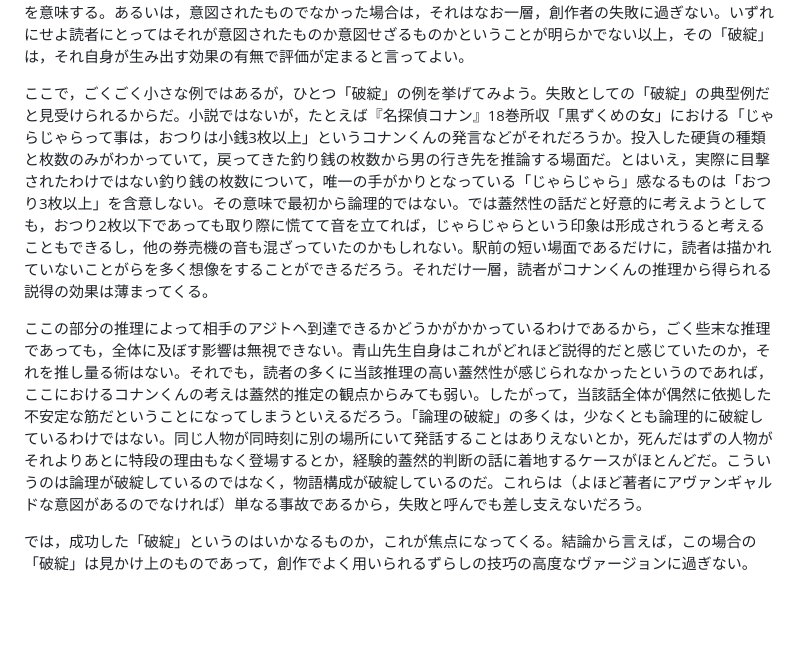
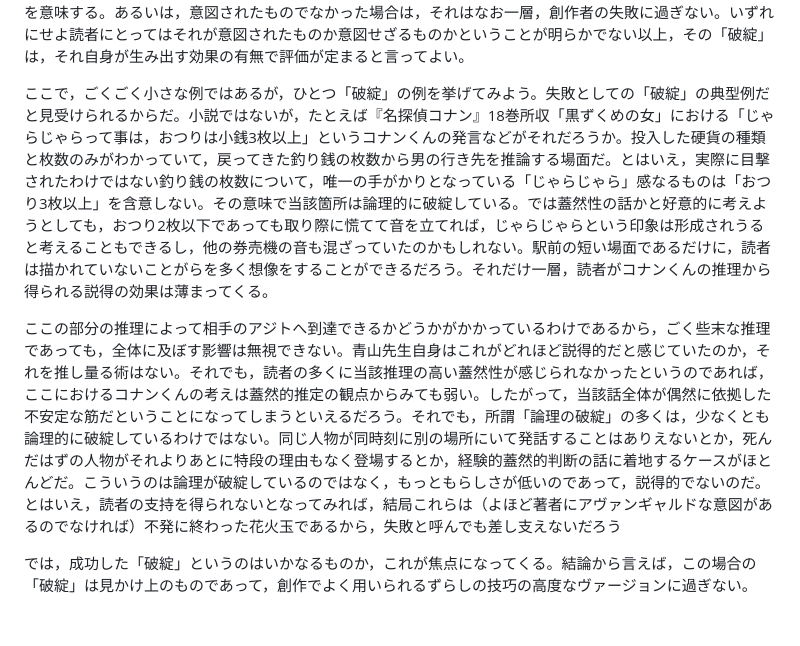
Before and after one commit to rintodo/rintodo.github.io, a Markdown page: XxSEBv.md, the part around the change. Rendered like a GitHub page.

```diff
--- a/XxSEBv.md
+++ b/XxSEBv.md
@@ -25,8 +25,8 @@ P { text-indent: 1em; }
             <p>テクストについて話をするとき，よく「論理」という言葉を耳にする。これはなにも，文芸や創作にかかわる人間の界隈に限られないが，話を限定するために，ここでは文芸創作における「論理」という概念とその分際について，思うことを試論的に述べてみたいと思う。</p>
             <p>まず前提からいえば，創作という日常言語の操作において「論理」という言葉が用いられる場合，それは高々インフォーマル・ロジックの意味である。決して狭義の論理ではない。多くの場合は，いかなる意味でも論理的な話ではない。だから，以下では，必要に応じて「蓋然的なもっともらしさがある」とか「連想の繋がりがある」とか，事態をできるだけ高い精度で示す表現を採用していくことになるだろう。</p>
             <p>読者はよく「論理が破綻している」という評価を作品に対して述べることがある。これは考えてみればなかなか厄介な感想だ。というのも，この「論理の破綻」には複数の種類があって，創作者が文芸的な効果をねらって意図的に構成したものが存在するからだ。もちろん，意図されたものであっても，それが読者にとっては効果的でない場合，それは読者の勝訴判決を意味するだろうし，創作者としても狙って敷いた技巧が失敗に終わったことを意味する。あるいは，意図されたものでなかった場合は，それはなお一層，創作者の失敗に過ぎない。いずれにせよ読者にとってはそれが意図されたものか意図せざるものかということが明らかでない以上，その「破綻」は，それ自身が生み出す効果の有無で評価が定まると言ってよい。</p>
-            <p>ここで，ごくごく小さな例ではあるが，ひとつ「破綻」の例を挙げてみよう。失敗としての「破綻」の典型例だと見受けられるからだ。小説ではないが，たとえば『名探偵コナン』18巻所収「黒ずくめの女」における「じゃらじゃらって事は，おつりは小銭3枚以上」というコナンくんの発言などがそれだろうか。投入した硬貨の種類と枚数のみがわかっていて，戻ってきた釣り銭の枚数から男の行き先を推論する場面だ。とはいえ，実際に目撃されたわけではない釣り銭の枚数について，唯一の手がかりとなっている「じゃらじゃら」感なるものは「おつり3枚以上」を含意しない。その意味で最初から論理的ではない。では蓋然性の話だと好意的に考えようとしても，おつり2枚以下であっても取り際に慌てて音を立てれば，じゃらじゃらという印象は形成されうると考えることもできるし，他の券売機の音も混ざっていたのかもしれない。駅前の短い場面であるだけに，読者は描かれていないことがらを多く想像をすることができるだろう。それだけ一層，読者がコナンくんの推理から得られる説得の効果は薄まってくる。</p>
-            <p>ここの部分の推理によって相手のアジトへ到達できるかどうかがかかっているわけであるから，ごく些末な推理であっても，全体に及ぼす影響は無視できない。青山先生自身はこれがどれほど説得的だと感じていたのか，それを推し量る術はない。それでも，読者の多くに当該推理の高い蓋然性が感じられなかったというのであれば，ここにおけるコナンくんの考えは蓋然的推定の観点からみても弱い。したがって，当該話全体が偶然に依拠した不安定な筋だということになってしまうといえるだろう。「論理の破綻」の多くは，少なくとも論理的に破綻しているわけではない。同じ人物が同時刻に別の場所にいて発話することはありえないとか，死んだはずの人物がそれよりあとに特段の理由もなく登場するとか，経験的蓋然的判断の話に着地するケースがほとんどだ。こういうのは論理が破綻しているのではなく，物語構成が破綻しているのだ。これらは（よほど著者にアヴァンギャルドな意図があるのでなければ）単なる事故であるから，失敗と呼んでも差し支えないだろう。</p>
+            <p>ここで，ごくごく小さな例ではあるが，ひとつ「破綻」の例を挙げてみよう。失敗としての「破綻」の典型例だと見受けられるからだ。小説ではないが，たとえば『名探偵コナン』18巻所収「黒ずくめの女」における「じゃらじゃらって事は，おつりは小銭3枚以上」というコナンくんの発言などがそれだろうか。投入した硬貨の種類と枚数のみがわかっていて，戻ってきた釣り銭の枚数から男の行き先を推論する場面だ。とはいえ，実際に目撃されたわけではない釣り銭の枚数について，唯一の手がかりとなっている「じゃらじゃら」感なるものは「おつり3枚以上」を含意しない。その意味で当該箇所は論理的に破綻している。では蓋然性の話かと好意的に考えようとしても，おつり2枚以下であっても取り際に慌てて音を立てれば，じゃらじゃらという印象は形成されうると考えることもできるし，他の券売機の音も混ざっていたのかもしれない。駅前の短い場面であるだけに，読者は描かれていないことがらを多く想像をすることができるだろう。それだけ一層，読者がコナンくんの推理から得られる説得の効果は薄まってくる。</p>
+            <p>ここの部分の推理によって相手のアジトへ到達できるかどうかがかかっているわけであるから，ごく些末な推理であっても，全体に及ぼす影響は無視できない。青山先生自身はこれがどれほど説得的だと感じていたのか，それを推し量る術はない。それでも，読者の多くに当該推理の高い蓋然性が感じられなかったというのであれば，ここにおけるコナンくんの考えは蓋然的推定の観点からみても弱い。したがって，当該話全体が偶然に依拠した不安定な筋だということになってしまうといえるだろう。それでも，所謂「論理の破綻」の多くは，少なくとも論理的に破綻しているわけではない。同じ人物が同時刻に別の場所にいて発話することはありえないとか，死んだはずの人物がそれよりあとに特段の理由もなく登場するとか，経験的蓋然的判断の話に着地するケースがほとんどだ。こういうのは論理が破綻しているのではなく，もっともらしさが低いのであって，説得的でないのだ。とはいえ，読者の支持を得られないとなってみれば，結局これらは（よほど著者にアヴァンギャルドな意図があるのでなければ）不発に終わった花火玉であるから，失敗と呼んでも差し支えないだろう</p>
             <p>では，成功した「破綻」というのはいかなるものか，これが焦点になってくる。結論から言えば，この場合の「破綻」は見かけ上のものであって，創作でよく用いられるずらしの技巧の高度なヴァージョンに過ぎない。</p>
             <br>
             <br>
```
